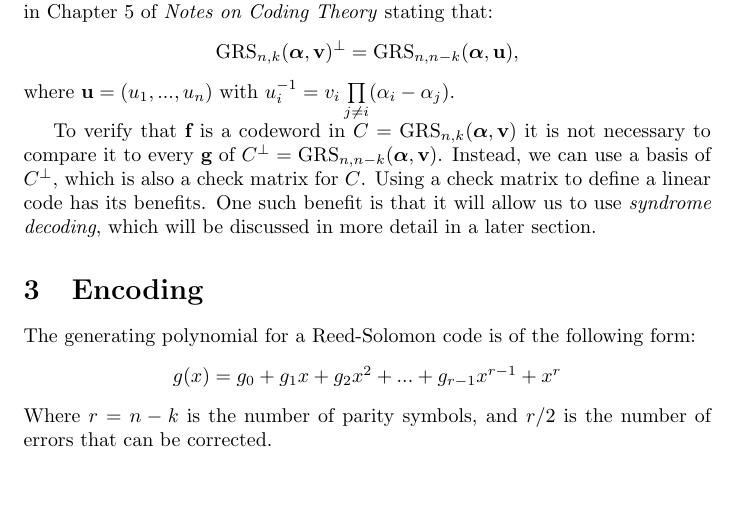
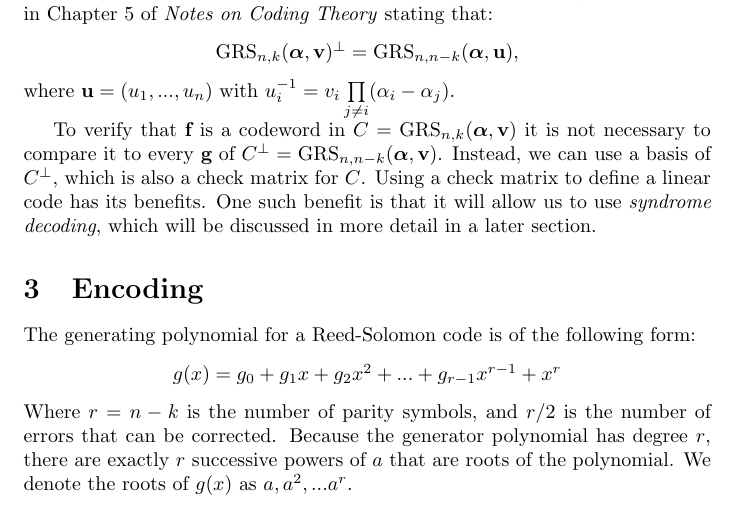
Before and after one commit to JohnMcCall/MathSeniorSem, a LaTeX document (ReedSolomonCodes.tex): part of page 2 of 5, cut so that both start at the same text, the shorter picture padded with empty space. Compiled offline with pdfLaTeX.

Commit message:
Done for now. Still need to work on encoding but I have some questions for Peter about it.

```diff
--- a/ReedSolomonCodes.tex
+++ b/ReedSolomonCodes.tex
@@ -71,7 +71,7 @@ The generating polynomial for a Reed-Solomon code is of the following form:
 \begin{center}
 $g(x) = g_{0} + g_{1}x + g_{2}x^{2} + ... + g_{r - 1}x^{r - 1} + x^{r}$
 \end{center}
-Where $r = n - k$ is the number of parity symbols, and $r/2$ is the number of errors that can be corrected.
+Where $r = n - k$ is the number of parity symbols, and $r/2$ is the number of errors that can be corrected. Because the generator polynomial has degree $r$, there are exactly $r$ successive powers of $a$ that are roots of the polynomial. We denote the roots of $g(x)$ as $a, a^{2},...a^{r}$.
 
 \section{Decoding}
 Having an encoded message is useless without someway to decode it. Reed-Solomon codes take advantage of a technique called \textit{syndrome decoding}. Syndrome decoding uses the dual code and check matrices to decode and to detect and correct errors that may have occurred in transmission.
```
Also changed, not shown: ReedSolomonCodes.pdf.
